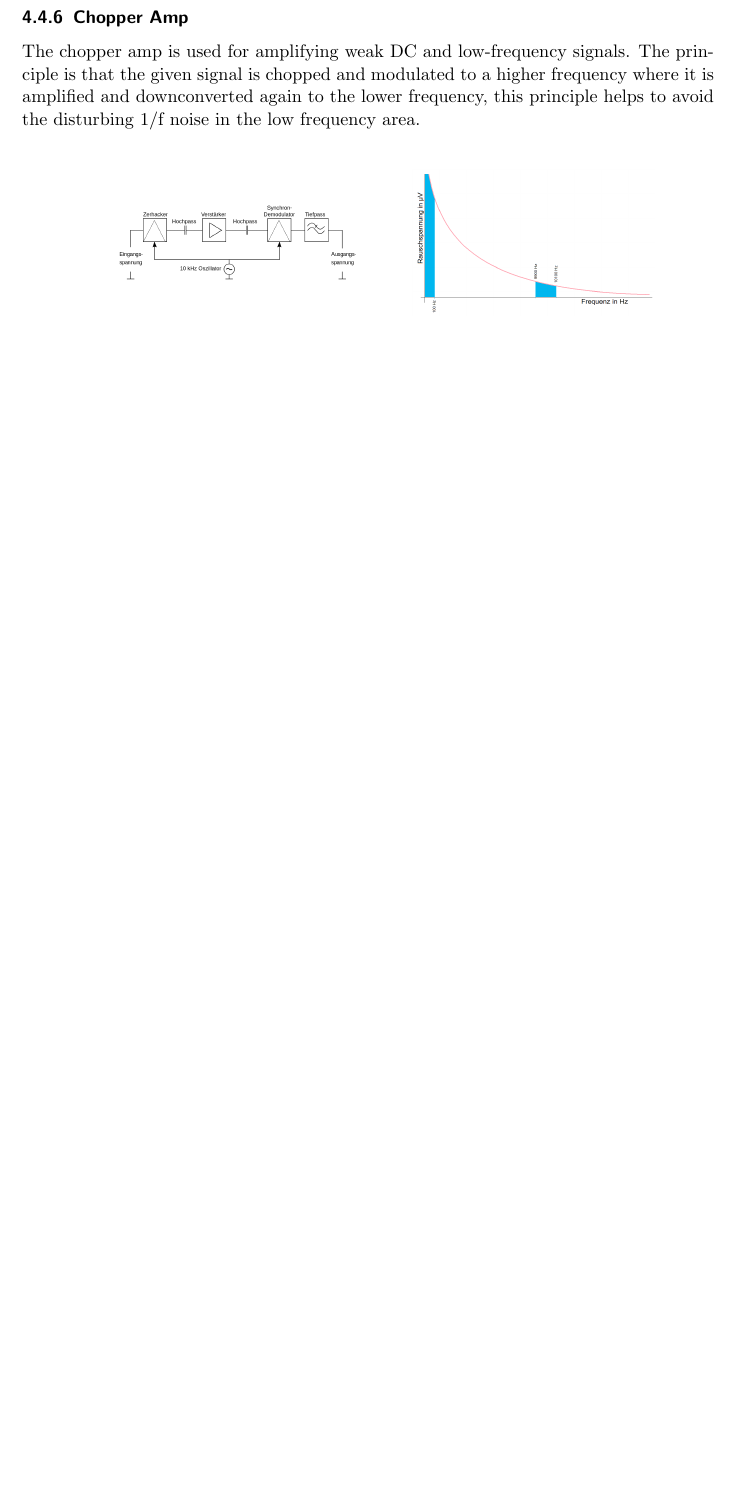
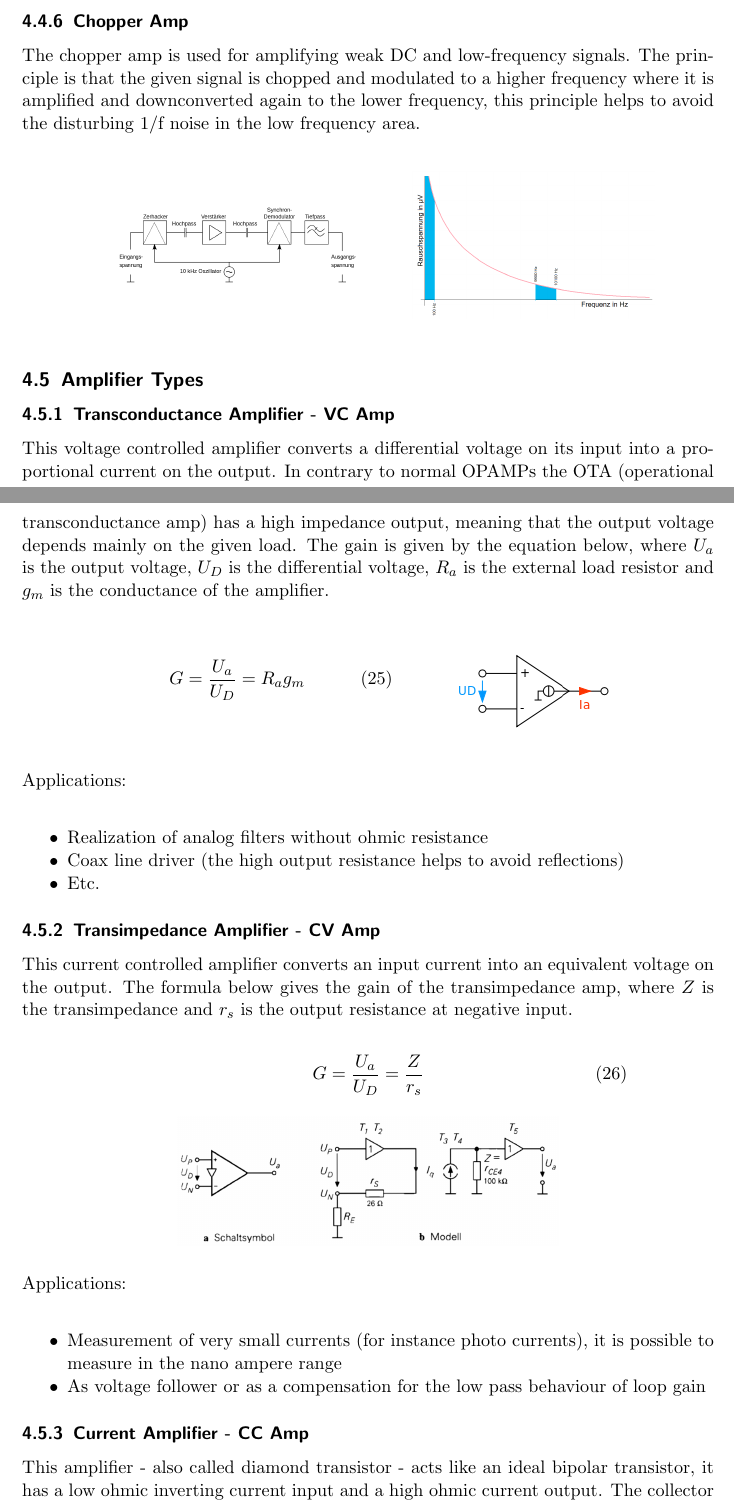
Before and after one commit to HSR-Stud/AdvElDes, a LaTeX document (AdvElDes.tex, which reads sections/OpAmps.tex): part of page 57 of 57 before the commit and two parts of pages 57 and 58 of 59 after it, the two joined at a grey line, cut so that both start at the same text, the shorter picture padded with empty space. Compiled offline with pdfLaTeX; a LaTeX package or settings file that is missing is left out.

Commit message:
OPAMP3 fertig

```diff
--- a/sections/OpAmps.tex
+++ b/sections/OpAmps.tex
@@ -294,3 +294,58 @@
 
 				\end{tabular}
 			\end{table}
+
+	\subsection{Amplifier Types}
+		\subsubsection{Transconductance Amplifier - VC Amp}
+			This voltage controlled amplifier converts a differential voltage on its input into a proportional current on the output. In contrary to normal OPAMPs the OTA (operational transconductance amp) has a high impedance output, meaning that the output voltage depends mainly on the given load.
+			The gain is given by the equation below, where $U_a$ is the output voltage, $U_D$ is the differential voltage, $R_a$ is the external load resistor and $g_m$ is the conductance of the amplifier.
+			\begin{table}[h!]
+				\centering
+				\begin{tabular}{m{0.45\textwidth} m{0.35\textwidth} }
+
+					\begin{equation}
+						G = \frac{U_a}{U_D} = R_a g_m
+					\end{equation}
+				&
+
+					\begin{center}\includegraphics[width=0.25\textwidth]{images/OTA.png}\end{center}
+				\\
+
+				\end{tabular}
+			\end{table}
+			\\
+			Applications: \\
+			\begin{itemize}
+				\setlength{\itemsep}{-4pt}
+				\item Realization of analog filters without ohmic resistance
+				\item Coax line driver (the high output resistance helps to avoid reflections)
+				\item Etc.
+			\end{itemize}
+
+		\subsubsection{Transimpedance Amplifier - CV Amp}
+			This current controlled amplifier converts an input current into an equivalent voltage on the output. The formula below gives the gain of the transimpedance amp, where $Z$ is the transimpedance and $r_s$ is the output resistance at negative input.
+			\begin{table}[h!]
+				\centering
+				\begin{tabular}{m{0.75\textwidth}}
+
+					\begin{equation}
+						G = \frac{U_a}{U_D} = \frac{Z}{r_s}
+					\end{equation}
+
+				\\
+
+					\begin{center}\includegraphics[width=0.55\textwidth]{images/TransimpedanceOPAMPModell.png}\end{center}
+				\\
+
+				\end{tabular}
+			\end{table}
+			\\
+			Applications: \\
+			\begin{itemize}
+				\setlength{\itemsep}{-4pt}
+				\item Measurement of very small currents (for instance photo currents), it is possible to measure in the nano ampere range
+				\item As voltage follower or as a compensation for the low pass behaviour of loop gain
+			\end{itemize}
+
+		\subsubsection{Current Amplifier - CC Amp}
+			This amplifier - also called diamond transistor - acts like an ideal bipolar transistor, it has a low ohmic inverting current input and a high ohmic current output. The collector current is equal to the emitter current, whereas the base input resistance is high, the emitter input resistance is low and the collector output resistance is high. \\
@@ -296,0 +370 @@
+			\begin{itemize}
```
Also changed, not shown: CONTRIBUTORS.txt (+3 -0 lines), images/CurrentAmp.png (added), images/OTA.png (added), images/TransimpedanceOPAMPModell.png (added), sections/OpAmps.tex (28 more changed lines).
